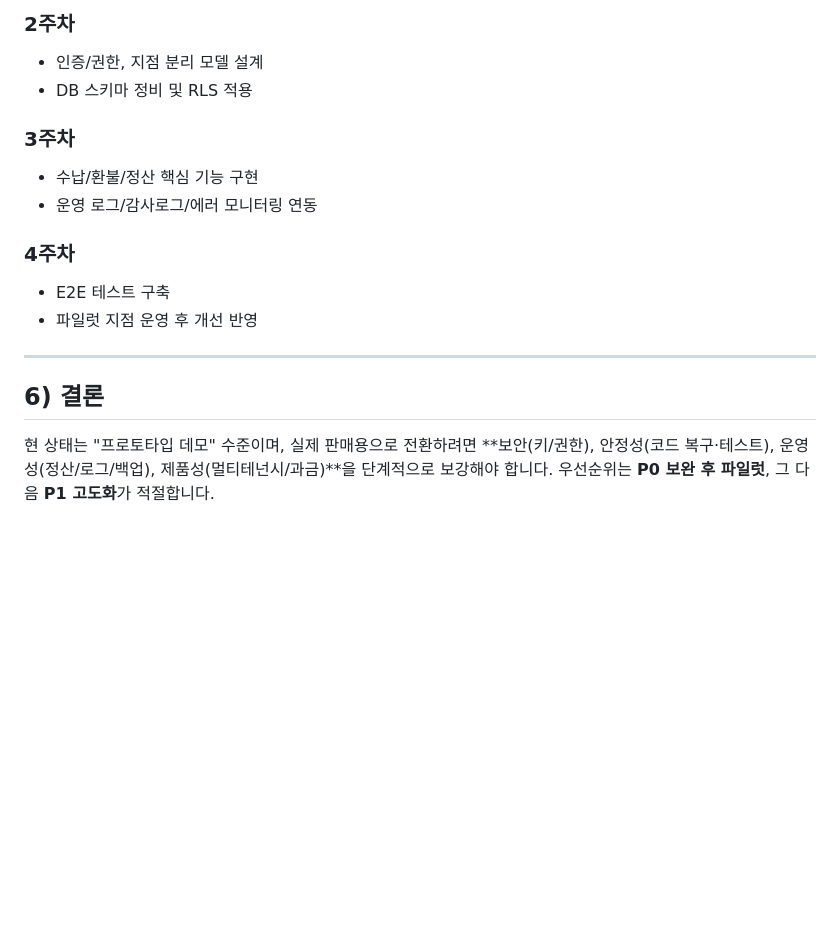
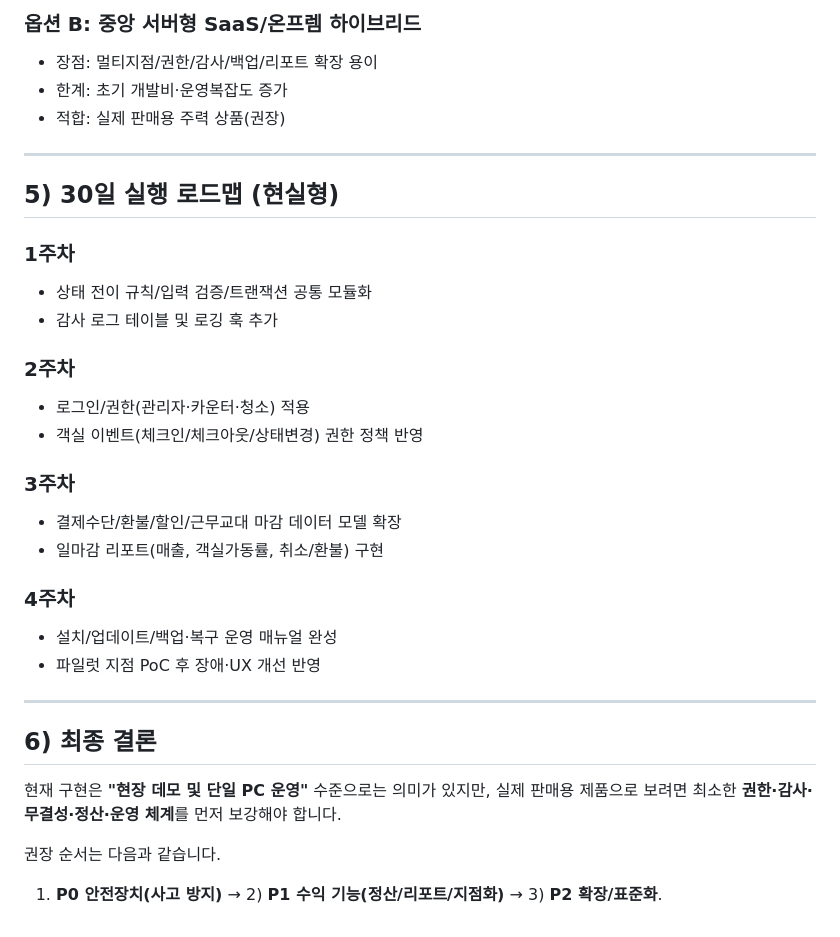
Before and after one commit to joyewone/haewadal-motel-system, a Markdown page: PRODUCTION_READINESS_REVIEW.md, the part around one of its changes. Drawn GitHub-style; blank space fills up the shorter version.

```diff
--- a/PRODUCTION_READINESS_REVIEW.md
+++ b/PRODUCTION_READINESS_REVIEW.md
@@ -102,18 +110,34 @@
 
-### 2주차
-- 인증/권한, 지점 분리 모델 설계
-- DB 스키마 정비 및 RLS 적용
-
-### 3주차
-- 수납/환불/정산 핵심 기능 구현
-- 운영 로그/감사로그/에러 모니터링 연동
-
-### 4주차
-- E2E 테스트 구축
-- 파일럿 지점 운영 후 개선 반영
+### 옵션 B: 중앙 서버형 SaaS/온프렘 하이브리드
+- 장점: 멀티지점/권한/감사/백업/리포트 확장 용이
+- 한계: 초기 개발비·운영복잡도 증가
+- 적합: 실제 판매용 주력 상품(권장)
 
 ---
 
-## 6) 결론
+## 5) 30일 실행 로드맵 (현실형)
 
-현 상태는 "프로토타입 데모" 수준이며, 실제 판매용으로 전환하려면 **보안(키/권한), 안정성(코드 복구·테스트), 운영성(정산/로그/백업), 제품성(멀티테넌시/과금)**을 단계적으로 보강해야 합니다. 우선순위는 **P0 보완 후 파일럿**, 그 다음 **P1 고도화**가 적절합니다.
+### 1주차
+- 상태 전이 규칙/입력 검증/트랜잭션 공통 모듈화
+- 감사 로그 테이블 및 로깅 훅 추가
+
+### 2주차
+- 로그인/권한(관리자·카운터·청소) 적용
+- 객실 이벤트(체크인/체크아웃/상태변경) 권한 정책 반영
+
+### 3주차
+- 결제수단/환불/할인/근무교대 마감 데이터 모델 확장
+- 일마감 리포트(매출, 객실가동률, 취소/환불) 구현
+
+### 4주차
+- 설치/업데이트/백업·복구 운영 매뉴얼 완성
+- 파일럿 지점 PoC 후 장애·UX 개선 반영
+
+---
+
+## 6) 최종 결론
+현재 구현은 **"현장 데모 및 단일 PC 운영"** 수준으로는 의미가 있지만,
+실제 판매용 제품으로 보려면 최소한 **권한·감사·무결성·정산·운영 체계**를 먼저 보강해야 합니다.
+
+권장 순서는 다음과 같습니다.
+1) **P0 안전장치(사고 방지)** → 2) **P1 수익 기능(정산/리포트/지점화)** → 3) **P2 확장/표준화**.
```
Also changed, not shown: other parts of PRODUCTION_READINESS_REVIEW.md (+87 -79 lines).
